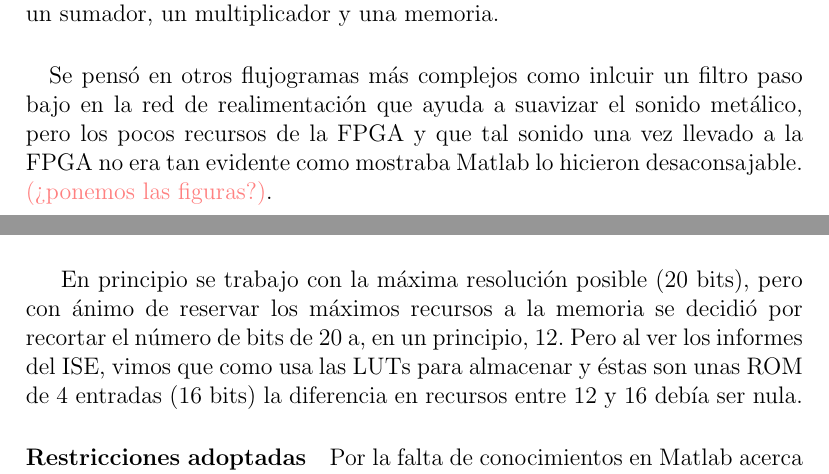
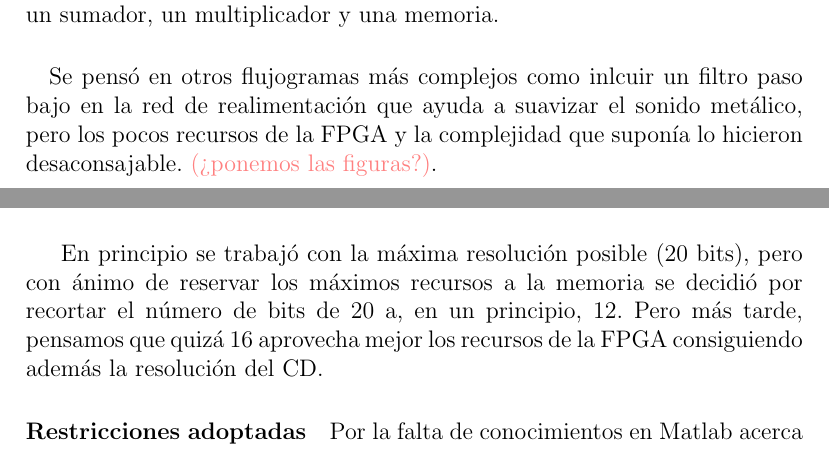
Before and after one commit to itscesarvillar/lcse-doc, a LaTeX document (memoria_lcse.tex, which reads aplicacion.tex): two parts of pages 11 and 12 of 18, joined at a grey line, cut so that both start at the same text. Compiled offline with pdfLaTeX.

Commit message:
Small changes

```diff
--- a/aplicacion.tex
+++ b/aplicacion.tex
@@ -13,7 +13,7 @@
 \end{figure}
 	Este flujograma tiene una respuesta en frecuencia parecida a la forma de un peine, es decir, deja pasar con facilidad unas componentes de frecuencia (púas del peine) y otras no tanto (valles del peine). El número de picos y la distancia entre ellos (equiespaciados entre entre 0 y $\pi$) depende del tiempo entre rebotes, lo que en el mundo digital es el número de muestras de retardo. Vemos que el esquema contiene los tres bloques básicos de cualquier DSP: un sumador, un multiplicador y una memoria.
 
-\paragraph{} Se pensó en otros flujogramas más complejos como inlcuir un filtro paso bajo en la red de realimentación que ayuda a suavizar el sonido metálico, pero los pocos recursos de la FPGA y que tal sonido una vez llevado a la FPGA no era tan evidente como mostraba Matlab lo hicieron desaconsajable. \textcolor{rosa}{(¿ponemos las figuras?)}.
+\paragraph{} Se pensó en otros flujogramas más complejos como inlcuir un filtro paso bajo en la red de realimentación que ayuda a suavizar el sonido metálico, pero los pocos recursos de la FPGA y la complejidad que suponía lo hicieron desaconsajable. \textcolor{rosa}{(¿ponemos las figuras?)}.
 \paragraph{Algoritmos de punto fijo} Para estudiar el algoritmo y poder dimensionar los parámetros de retardo y atenuación utilizamos en Matlab. El problema radica en que Matlab usa algoritmos en coma flotante que en un FPGA no están soportados de forma nativa. Así que tuvimos que rediseñar nuestro problema a uno de punto fijo definiendo el ancho de palabra en cada segmento del flujograma tal y como se puede apreciar en esta imagen:
 
 \begin{figure}[h]
@@ -24,7 +24,7 @@
 \end{center}
 \end{figure}
 
-	En principio se trabajo con la máxima resolución posible (20 bits), pero con ánimo de reservar los máximos recursos a la memoria se decidió por recortar el número de bits de 20 a, en un principio, 12. Pero al ver los informes del ISE, vimos que como usa las LUTs para almacenar y éstas son unas ROM de 4 entradas (16 bits) la diferencia en recursos entre 12 y 16 debía ser nula.
+	En principio se trabajó con la máxima resolución posible (20 bits), pero con ánimo de reservar los máximos recursos a la memoria se decidió por recortar el número de bits de 20 a, en un principio, 12. Pero más tarde, pensamos que quizá 16 aprovecha mejor los recursos de la FPGA consiguiendo además la resolución del CD.
 
 \paragraph{Restricciones adoptadas}
 	Por la falta de conocimientos en Matlab acerca del punto fijo y el desconocimiento de la estadística de las señales que permite saber si ciertos bits de la palabra se usan y con que frecuencia, utilizamos unas restricciones poco maduradas debido a la escasez de tiempo y al poco manejo práctico que tenemos de la \emph{coma} en el mundo digital, son las siguientes:
```
